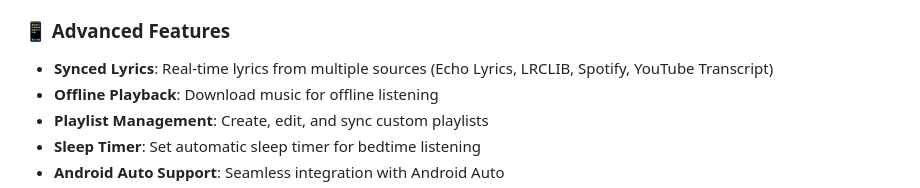
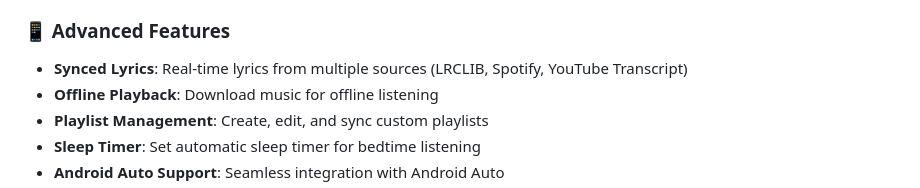
Before and after one commit to sauravthakurq/opm, a Markdown page: README.md, the part around the change. Rendered like a GitHub page.

```diff
--- a/README.md
+++ b/README.md
@@ -28,7 +28,7 @@ A modern, feature-rich music streaming app for Android that integrates with YouT
 - **Trending Content**: Stay updated with the latest music trends
 
 ### 📱 Advanced Features
-- **Synced Lyrics**: Real-time lyrics from multiple sources (Echo Lyrics, LRCLIB, Spotify, YouTube Transcript)
+- **Synced Lyrics**: Real-time lyrics from multiple sources (LRCLIB, Spotify, YouTube Transcript)
 - **Offline Playback**: Download music for offline listening
 - **Playlist Management**: Create, edit, and sync custom playlists
 - **Sleep Timer**: Set automatic sleep timer for bedtime listening
```
